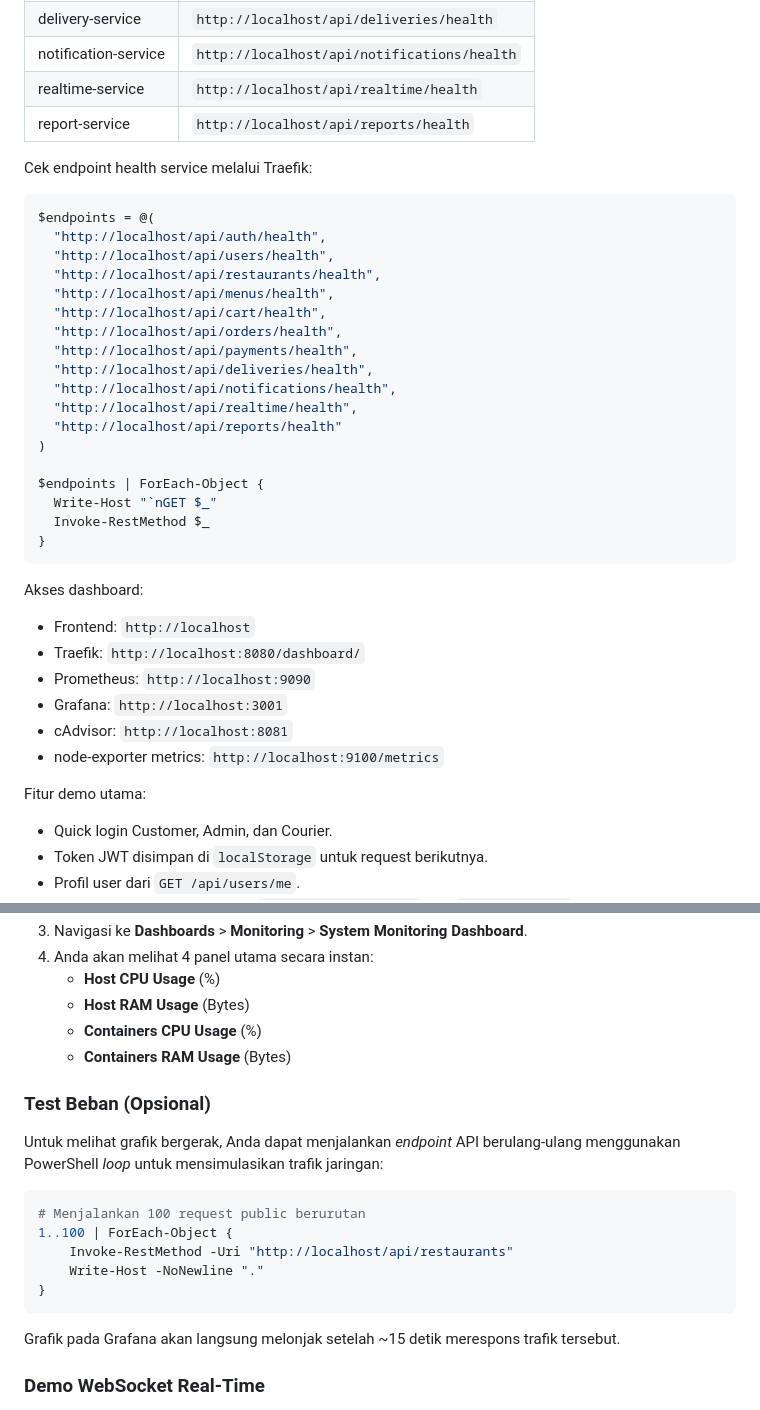
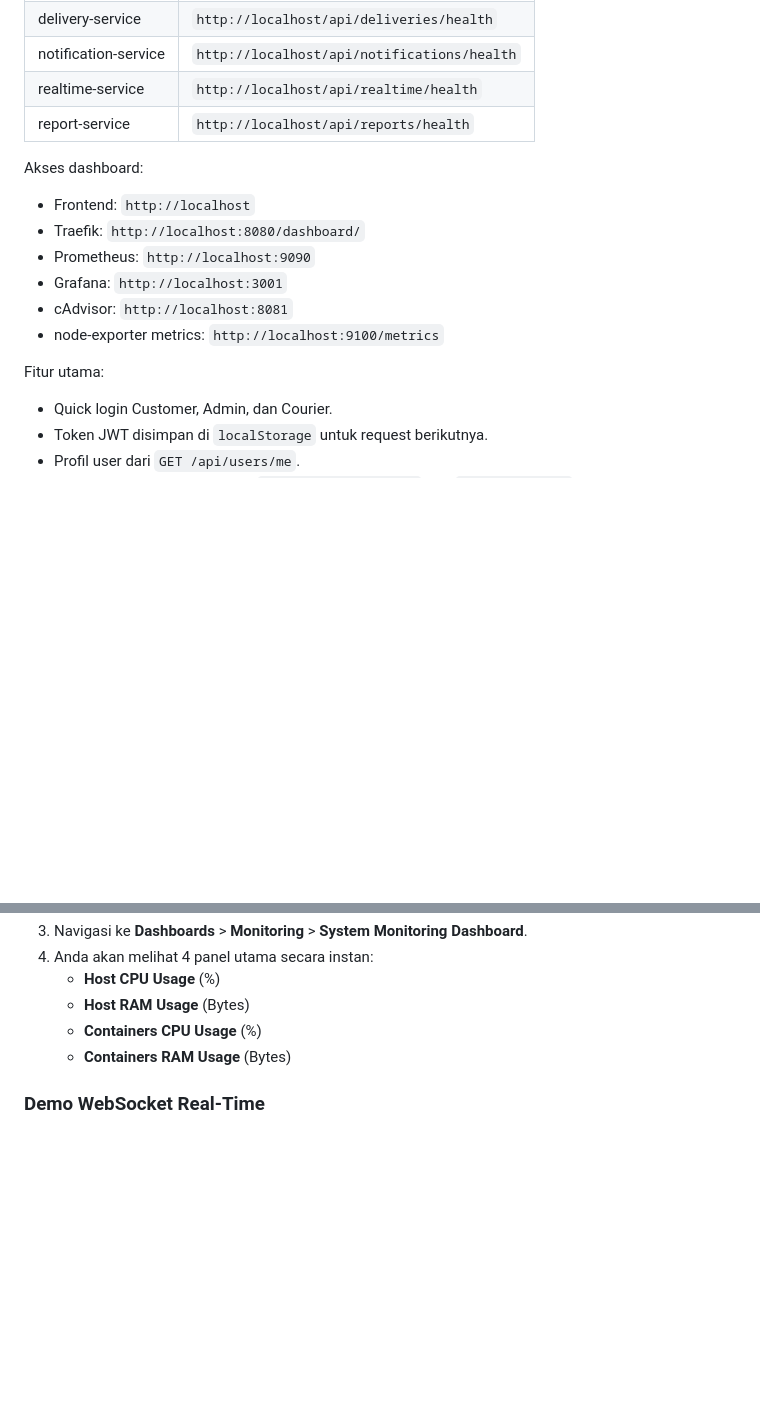
Before and after one commit to zakypratama28/Sistem-Pemesanan-Makanan-Online-Berbasis-Microservices, a Markdown page: README.md, 2 parts joined by grey strips. Rendered like a GitHub page; blank space fills up the shorter version.

````diff
--- a/README.md
+++ b/README.md
@@ -31,29 +31,6 @@ berisi API Gateway Traefik, frontend statis, 11 backend service Node.js Express,
 | realtime-service | `http://localhost/api/realtime/health` |
 | report-service | `http://localhost/api/reports/health` |
 
-Cek endpoint health service melalui Traefik:
-
-```powershell
-$endpoints = @(
-  "http://localhost/api/auth/health",
-  "http://localhost/api/users/health",
-  "http://localhost/api/restaurants/health",
-  "http://localhost/api/menus/health",
-  "http://localhost/api/cart/health",
-  "http://localhost/api/orders/health",
-  "http://localhost/api/payments/health",
-  "http://localhost/api/deliveries/health",
-  "http://localhost/api/notifications/health",
-  "http://localhost/api/realtime/health",
-  "http://localhost/api/reports/health"
-)
-
-$endpoints | ForEach-Object {
-  Write-Host "`nGET $_"
-  Invoke-RestMethod $_
-}
-```
-
 Akses dashboard:
 
 - Frontend: `http://localhost`
@@ -63,7 +40,7 @@ Akses dashboard:
 - cAdvisor: `http://localhost:8081`
 - node-exporter metrics: `http://localhost:9100/metrics`
 
-Fitur demo utama:
+Fitur utama:
 
 - Quick login Customer, Admin, dan Courier.
 - Token JWT disimpan di `localStorage` untuk request berikutnya.
@@ -309,17 +232,6 @@ Kami telah menerapkan *Grafana Provisioning* sehingga *datasource* dan *dashboar
    - **Containers CPU Usage** (%)
    - **Containers RAM Usage** (Bytes)
 
-### Test Beban (Opsional)
-Untuk melihat grafik bergerak, Anda dapat menjalankan *endpoint* API berulang-ulang menggunakan PowerShell *loop* untuk mensimulasikan trafik jaringan:
-```powershell
-# Menjalankan 100 request public berurutan
-1..100 | ForEach-Object {
-    Invoke-RestMethod -Uri "http://localhost/api/restaurants"
-    Write-Host -NoNewline "."
-}
-```
-Grafik pada Grafana akan langsung melonjak setelah ~15 detik merespons trafik tersebut.
-
 ### Demo WebSocket Real-Time
 
 1. Buka `http://localhost` di browser.
````
Also changed, not shown: other parts of README.md (+2 -56 lines).
